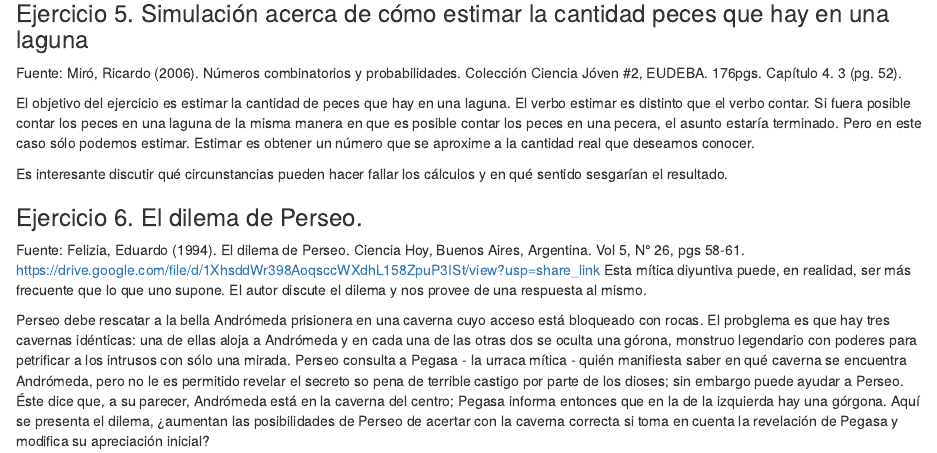
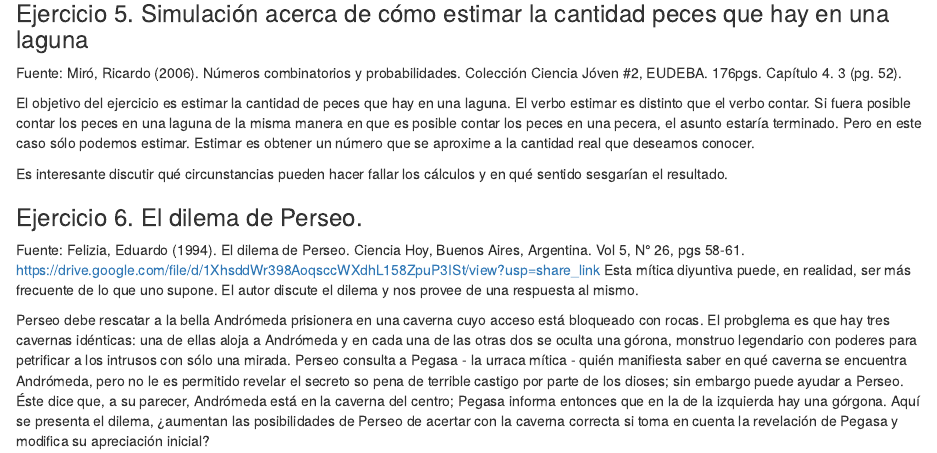
Before and after one commit to RafaMac1970/ISETA-Sistemas-Estadistica-2024, an R Markdown document (13 - Ejercicios - Probabilidad - Montecarlo.Rmd): the page in a window 1100 px wide, from 630 px down. Rendered offline with R 4.5, knitr and Pandoc, with nearby package versions.

Commit message:
Ejercicios de probabilidad

```diff
--- a/13 - Ejercicios - Probabilidad - Montecarlo.Rmd
+++ b/13 - Ejercicios - Probabilidad - Montecarlo.Rmd
@@ -36,8 +35,6 @@ Es interesante discutir qué circunstancias pueden hacer fallar los cálculos y
 
 ### Ejercicio 6. El dilema de Perseo.
 
-Fuente: Felizia, Eduardo (1994). El dilema de Perseo. Ciencia Hoy, Buenos Aires, Argentina. Vol 5, N° 26, pgs 58-61.
-https://drive.google.com/file/d/1XhsddWr398AoqsccWXdhL158ZpuP3ISt/view?usp=share_link
-Esta mítica diyuntiva puede, en realidad, ser más frecuente que lo que uno supone. El autor discute el dilema y nos provee de una respuesta al mismo.
+Fuente: Felizia, Eduardo (1994). El dilema de Perseo. Ciencia Hoy, Buenos Aires, Argentina. Vol 5, N° 26, pgs 58-61. <https://drive.google.com/file/d/1XhsddWr398AoqsccWXdhL158ZpuP3ISt/view?usp=share_link> Esta mítica diyuntiva puede, en realidad, ser más frecuente de lo que uno supone. El autor discute el dilema y nos provee de una respuesta al mismo.
 
 Perseo debe rescatar a la bella Andrómeda prisionera en una caverna cuyo acceso está bloqueado con rocas. El probglema es que hay tres cavernas idénticas: una de ellas aloja a Andrómeda y en cada una de las otras dos se oculta una górona, monstruo legendario con poderes para petrificar a los intrusos con sólo una mirada. Perseo consulta a Pegasa - la urraca mítica - quién manifiesta saber en qué caverna se encuentra Andrómeda, pero no le es permitido revelar el secreto so pena de terrible castigo por parte de los dioses; sin embargo puede ayudar a Perseo. Éste dice que, a su parecer, Andrómeda está en la caverna del centro; Pegasa informa entonces que en la de la izquierda hay una górgona. Aquí se presenta el dilema, ¿aumentan las posibilidades de Perseo de acertar con la caverna correcta si toma en cuenta la revelación de Pegasa y modifica su apreciación inicial?
```
Also changed, not shown: 13 - Ejercicios - Probabilidad - Montecarlo.Rmd (3 more changed lines).
